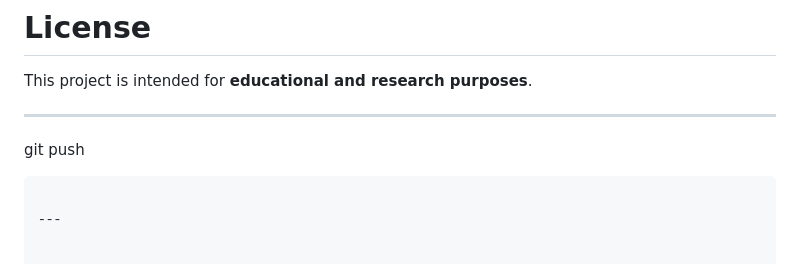
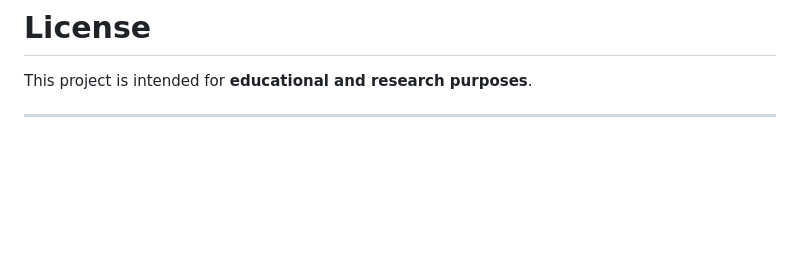
Before and after one commit to srijata613/fake-news-detector-Srijata-Moitra, a Markdown page: README.md, the part around the change. Drawn GitHub-style; blank space fills up the shorter version.

Commit message:
Remove 'git push' command from README
Removed unnecessary git command from README

````diff
--- a/README.md
+++ b/README.md
@@ -265,7 +265,3 @@ fake-news-detector
 This project is intended for **educational and research purposes**.
 
 ---
-git push
-```
-
----
````
